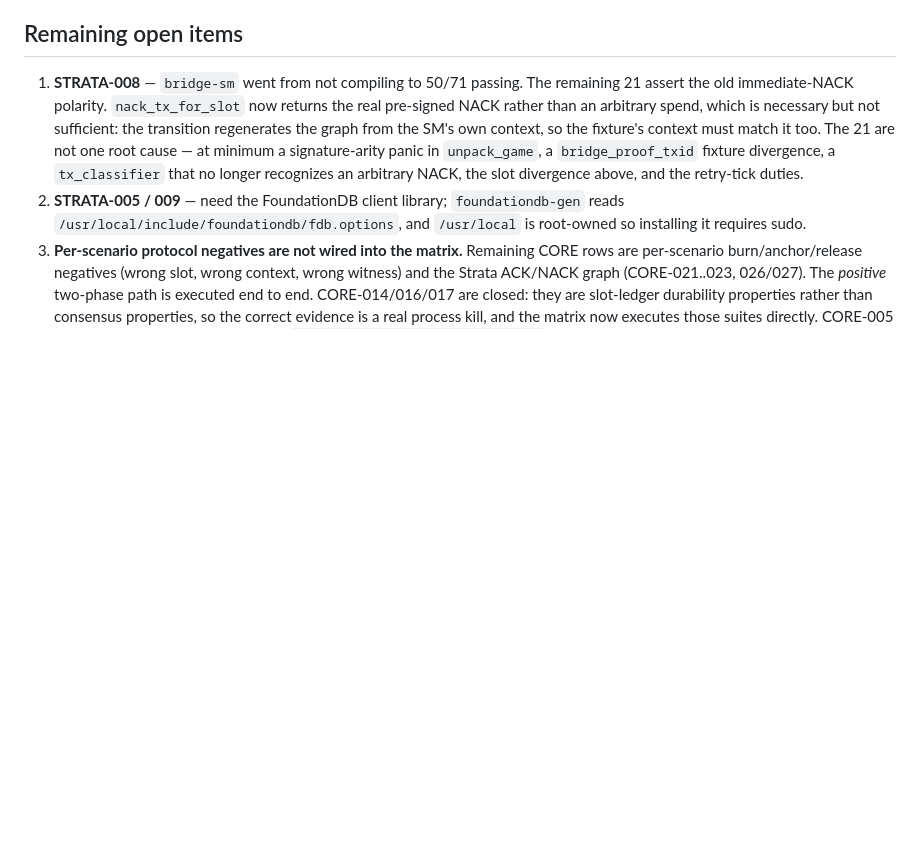
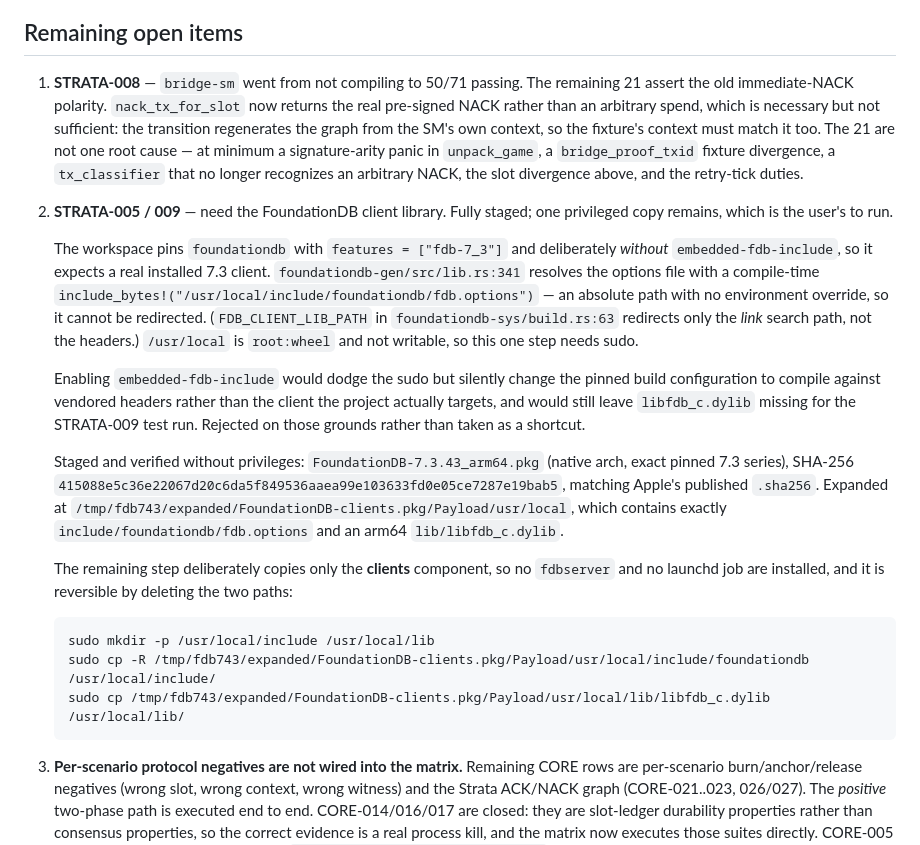
Before and after one commit to voidash/ranklock, a Markdown page: V0252_CHECKPOINT.md, the part around the change. Rendered like a GitHub page; blank space fills up the shorter version.

Commit message:
checkpoint: stage the FoundationDB 7.3.43 client for STRATA-005/009
Verified the exact pinned client without privileges: arm64 package,
SHA-256 matches Apple's published checksum, and the clients payload
contains the fdb.options the compile-time include_bytes! requires plus a
native libfdb_c.dylib.

Records why the sudo step cannot be engineered away: the options path in
foundationdb-gen is a compile-time absolute include with no env override,
and FDB_CLIENT_LIB_PATH redirects only the link search path.  Enabling
embedded-fdb-include would avoid sudo but silently change the pinned build
configuration and still leave the runtime library missing, so it is
rejected rather than used as a shortcut.

The staged command installs only the clients component - no server, no
launchd job - and is reversible.

````diff
--- a/V0252_CHECKPOINT.md
+++ b/V0252_CHECKPOINT.md
@@ -210,9 +210,42 @@ pinned Core 31.1 regtest.**
    a `bridge_proof_txid` fixture divergence, a `tx_classifier` that no longer
    recognizes an arbitrary NACK, the slot divergence above, and the retry-tick
    duties.
-2. **STRATA-005 / 009** — need the FoundationDB client library;
-   `foundationdb-gen` reads `/usr/local/include/foundationdb/fdb.options`,
-   and `/usr/local` is root-owned so installing it requires sudo.
+2. **STRATA-005 / 009** — need the FoundationDB client library. Fully
+   staged; one privileged copy remains, which is the user's to run.
+
+   The workspace pins `foundationdb` with `features = ["fdb-7_3"]` and
+   deliberately *without* `embedded-fdb-include`, so it expects a real
+   installed 7.3 client. `foundationdb-gen/src/lib.rs:341` resolves the
+   options file with a compile-time
+   `include_bytes!("/usr/local/include/foundationdb/fdb.options")` — an
+   absolute path with no environment override, so it cannot be redirected.
+   (`FDB_CLIENT_LIB_PATH` in `foundationdb-sys/build.rs:63` redirects only
+   the *link* search path, not the headers.) `/usr/local` is `root:wheel`
+   and not writable, so this one step needs sudo.
+
+   Enabling `embedded-fdb-include` would dodge the sudo but silently change
+   the pinned build configuration to compile against vendored headers rather
+   than the client the project actually targets, and would still leave
+   `libfdb_c.dylib` missing for the STRATA-009 test run. Rejected on those
+   grounds rather than taken as a shortcut.
+
+   Staged and verified without privileges:
+   `FoundationDB-7.3.43_arm64.pkg` (native arch, exact pinned 7.3 series),
+   SHA-256 `415088e5c36e22067d20c6da5f849536aaea99e103633fd0e05ce7287e19bab5`,
+   matching Apple's published `.sha256`. Expanded at
+   `/tmp/fdb743/expanded/FoundationDB-clients.pkg/Payload/usr/local`, which
+   contains exactly `include/foundationdb/fdb.options` and an arm64
+   `lib/libfdb_c.dylib`.
+
+   The remaining step deliberately copies only the **clients** component, so
+   no `fdbserver` and no launchd job are installed, and it is reversible by
+   deleting the two paths:
+
+   ```
+   sudo mkdir -p /usr/local/include /usr/local/lib
+   sudo cp -R /tmp/fdb743/expanded/FoundationDB-clients.pkg/Payload/usr/local/include/foundationdb /usr/local/include/
+   sudo cp /tmp/fdb743/expanded/FoundationDB-clients.pkg/Payload/usr/local/lib/libfdb_c.dylib /usr/local/lib/
+   ```
 3. **Per-scenario protocol negatives are not wired into the matrix.**
    Remaining CORE rows are per-scenario burn/anchor/release negatives (wrong
    slot, wrong context, wrong witness) and the Strata ACK/NACK graph
````
